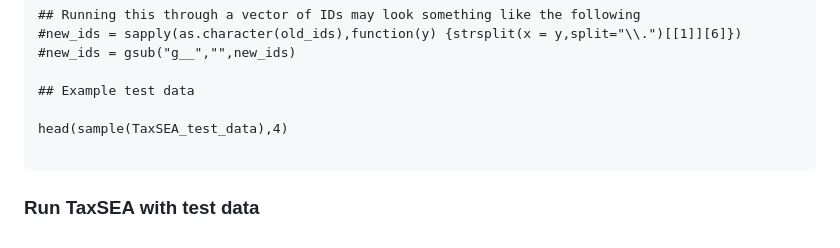
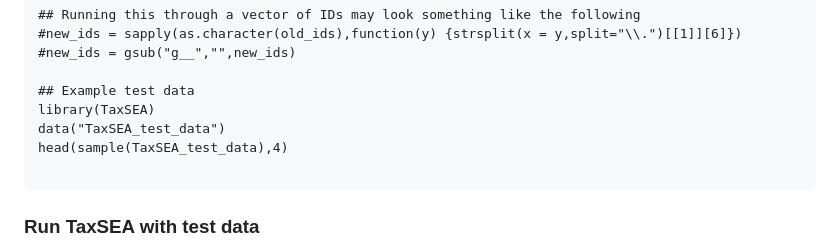
Before and after one commit to feargalr/TaxSEA, a Markdown page: README.md, the part around the change. GitHub-like rendering.

````diff
--- a/README.md
+++ b/README.md
@@ -86,7 +86,8 @@ x = gsub("g__","",x)
 #new_ids = gsub("g__","",new_ids)
 
 ## Example test data
-
+library(TaxSEA)
+data("TaxSEA_test_data")
 head(sample(TaxSEA_test_data),4)
 
 ```
````
